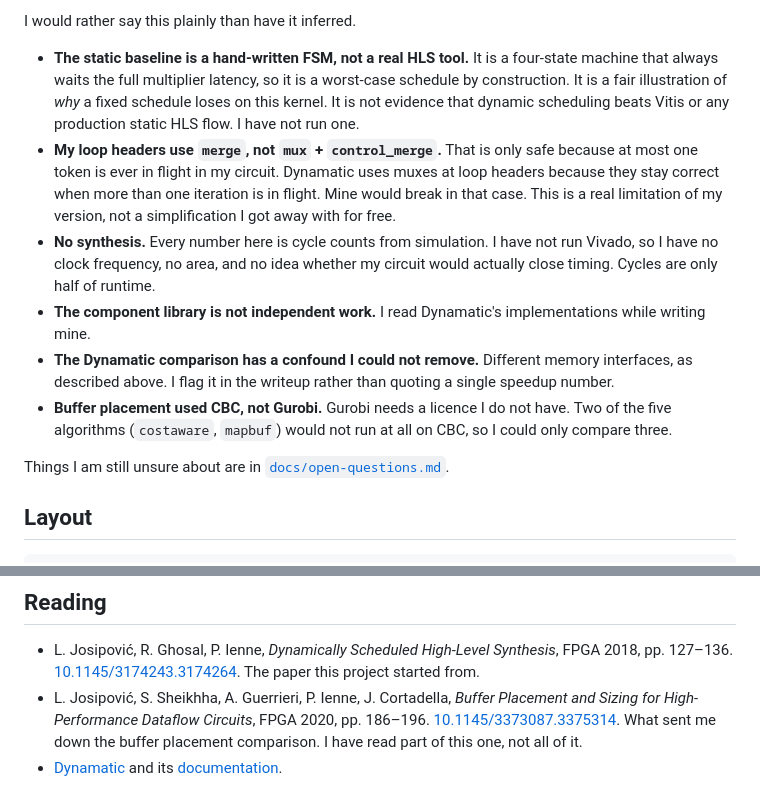
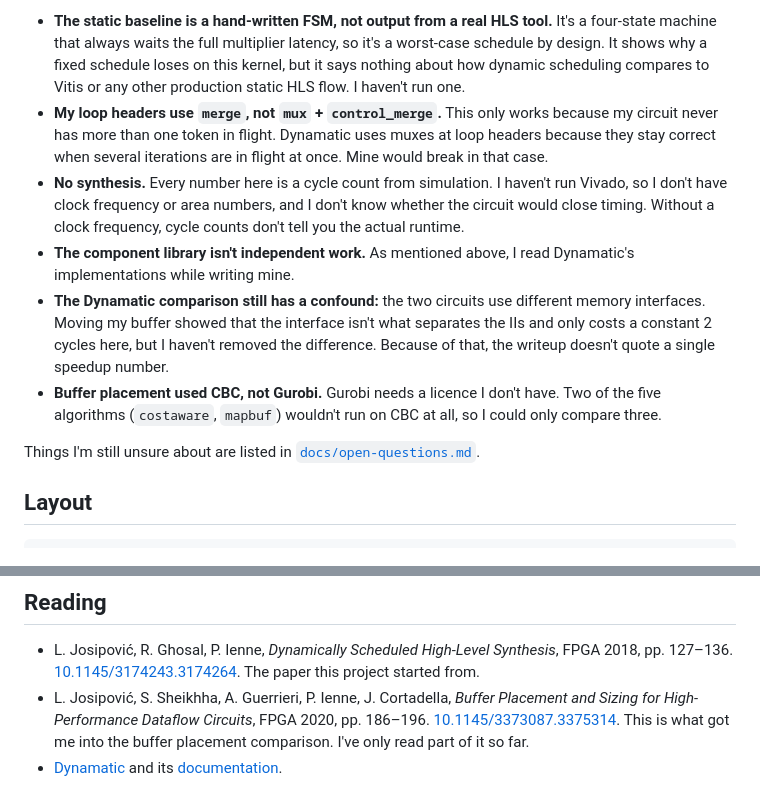
Before and after one commit to ThisaraWeerakoon/elastic-circuits-vhdl, a Markdown page: README.md, 2 parts joined by grey strips. Rendered like a GitHub page.

```diff
--- a/README.md
+++ b/README.md
@@ -105,29 +112,30 @@ something I can back up from the paper.
 
-I would rather say this plainly than have it inferred.
+- **The static baseline is a hand-written FSM, not output from a real HLS
+  tool.** It's a four-state machine that always waits the full multiplier
+  latency, so it's a worst-case schedule by design. It shows why a fixed
+  schedule loses on this kernel, but it says nothing about how dynamic
+  scheduling compares to Vitis or any other production static HLS flow. I
+  haven't run one.
+- **My loop headers use `merge`, not `mux` + `control_merge`.** This only works
+  because my circuit never has more than one token in flight. Dynamatic uses
+  muxes at loop headers because they stay correct when several iterations are
+  in flight at once. Mine would break in that case.
+- **No synthesis.** Every number here is a cycle count from simulation. I
+  haven't run Vivado, so I don't have clock frequency or area numbers, and I
+  don't know whether the circuit would close timing. Without a clock frequency,
+  cycle counts don't tell you the actual runtime.
+- **The component library isn't independent work.** As mentioned above, I read
+  Dynamatic's implementations while writing mine.
+- **The Dynamatic comparison still has a confound:** the two circuits use
+  different memory interfaces. Moving my buffer showed that the interface isn't
+  what separates the IIs and only costs a constant 2 cycles here, but I haven't
+  removed the difference. Because of that, the writeup doesn't quote a single
+  speedup number.
+- **Buffer placement used CBC, not Gurobi.** Gurobi needs a licence I don't
+  have. Two of the five algorithms (`costaware`, `mapbuf`) wouldn't run on CBC
+  at all, so I could only compare three.
 
-- **The static baseline is a hand-written FSM, not a real HLS tool.** It is a
-  four-state machine that always waits the full multiplier latency, so it is a
-  worst-case schedule by construction. It is a fair illustration of *why* a
-  fixed schedule loses on this kernel. It is not evidence that dynamic
-  scheduling beats Vitis or any production static HLS flow. I have not run one.
-- **My loop headers use `merge`, not `mux` + `control_merge`.** That is only
-  safe because at most one token is ever in flight in my circuit. Dynamatic
-  uses muxes at loop headers because they stay correct when more than one
-  iteration is in flight. Mine would break in that case. This is a real
-  limitation of my version, not a simplification I got away with for free.
-- **No synthesis.** Every number here is cycle counts from simulation. I have
-  not run Vivado, so I have no clock frequency, no area, and no idea whether my
-  circuit would actually close timing. Cycles are only half of runtime.
-- **The component library is not independent work.** I read Dynamatic's
-  implementations while writing mine.
-- **The Dynamatic comparison has a confound I could not remove.** Different
-  memory interfaces, as described above. I flag it in the writeup rather than
-  quoting a single speedup number.
-- **Buffer placement used CBC, not Gurobi.** Gurobi needs a licence I do not
-  have. Two of the five algorithms (`costaware`, `mapbuf`) would not run at all
-  on CBC, so I could only compare three.
-
-Things I am still unsure about are in
+Things I'm still unsure about are listed in
 [`docs/open-questions.md`](docs/open-questions.md).
 
 ## Layout
@@ -163,7 +171,7 @@ The Dynamatic side needs a local Dynamatic build; the steps are at the top of
   Placement and Sizing for High-Performance Dataflow Circuits*, FPGA 2020,
   pp. 186–196.
   [10.1145/3373087.3375314](https://doi.org/10.1145/3373087.3375314).
-  What sent me down the buffer placement comparison. I have read part of this
-  one, not all of it.
+  This is what got me into the buffer placement comparison. I've only read part
+  of it so far.
 - [Dynamatic](https://github.com/EPFL-LAP/dynamatic) and its
   [documentation](https://epfl-lap.github.io/dynamatic/).
```
Also changed, not shown: other parts of README.md (+56 -49 lines), docs/dynamatic_comparison.md (+97 -32 lines), docs/open-questions.md (+26 -15 lines), results/dynamatic_comparison.png, results/sweep_add_buffer1.png (added), results/sweep_add_buffer2.png (added), 7 other files.
